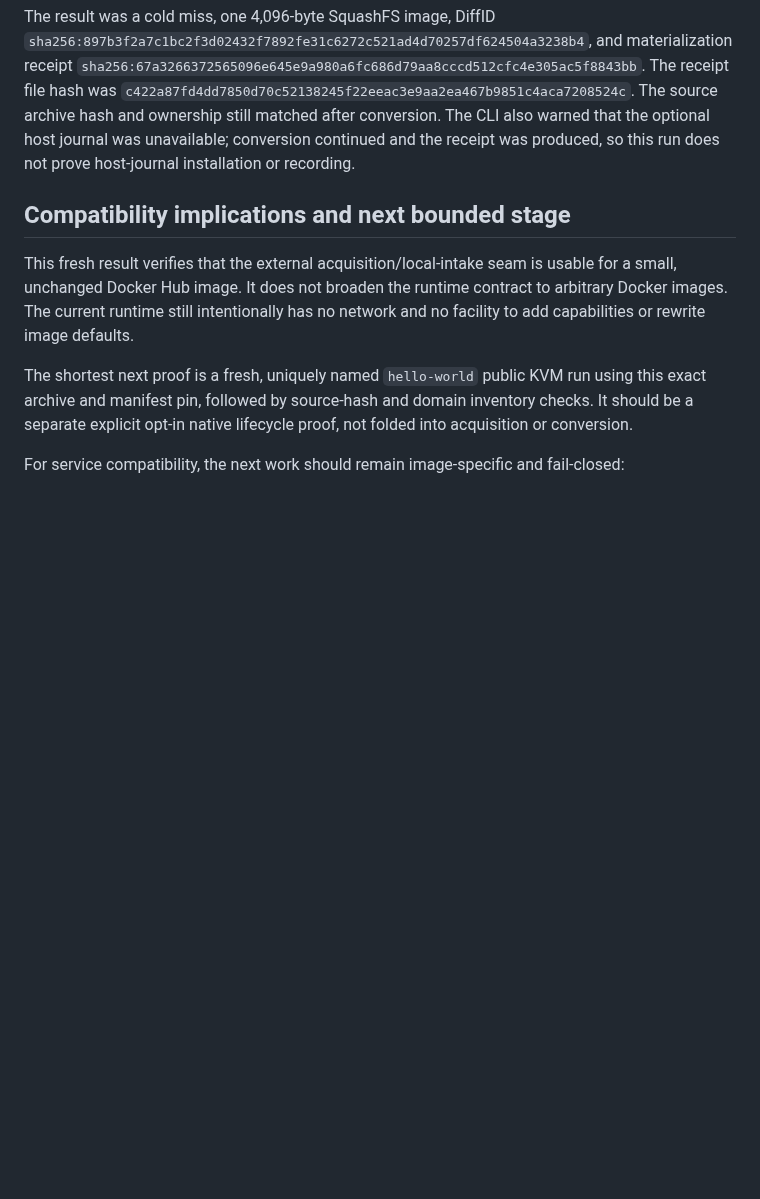
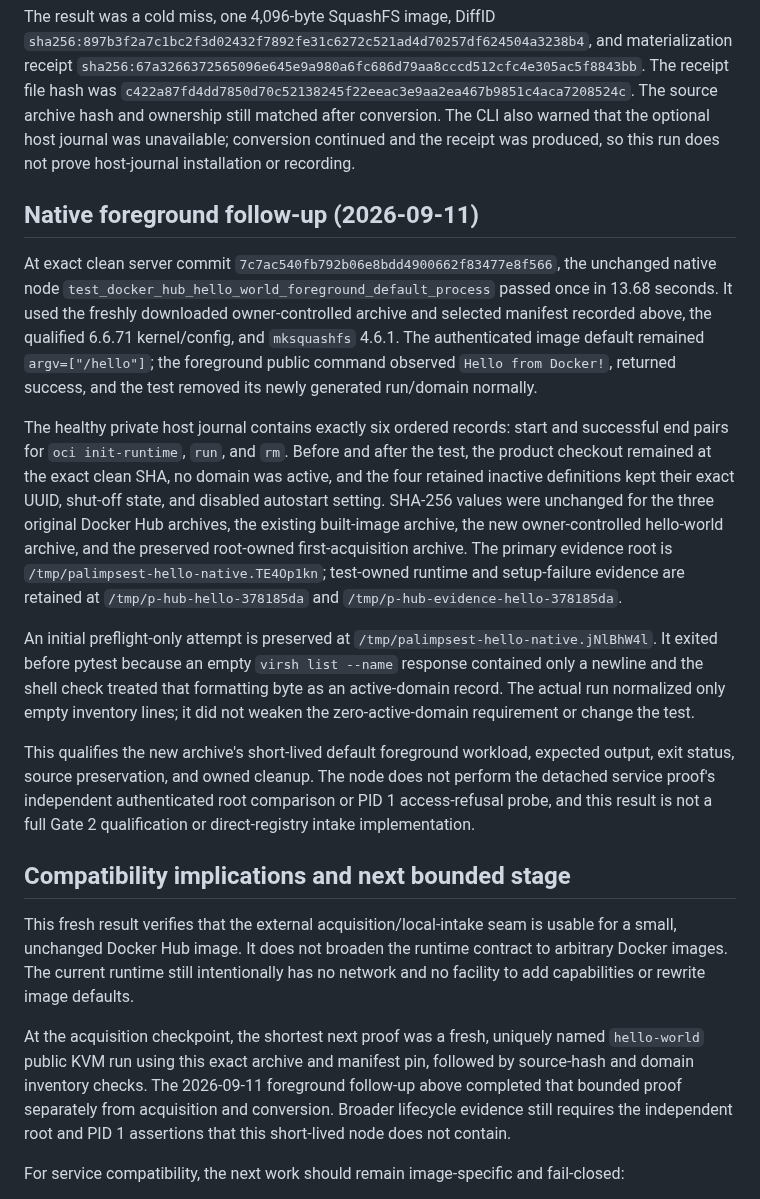
Before and after one commit to openstack-afterglow/palimpsest, a Markdown page: docs/docker-hub-intake-analysis.md, the part around the change. Rendered like a GitHub page; blank space fills up the shorter version.

Commit message:
Record native Docker Hub hello-world and package verification

```diff
--- a/docs/docker-hub-intake-analysis.md
+++ b/docs/docker-hub-intake-analysis.md
@@ -126,6 +126,42 @@ also warned that the optional host journal was unavailable; conversion
 continued and the receipt was produced, so this run does not prove host-journal
 installation or recording.
 
+## Native foreground follow-up (2026-09-11)
+
+At exact clean server commit `7c7ac540fb792b06e8bdd4900662f83477e8f566`, the
+unchanged native node
+`test_docker_hub_hello_world_foreground_default_process` passed once in
+13.68 seconds. It used the freshly downloaded owner-controlled archive and
+selected manifest recorded above, the qualified 6.6.71 kernel/config, and
+`mksquashfs` 4.6.1. The authenticated image default remained `argv=["/hello"]`;
+the foreground public command observed `Hello from Docker!`, returned success,
+and the test removed its newly generated run/domain normally.
+
+The healthy private host journal contains exactly six ordered records: start
+and successful end pairs for `oci init-runtime`, `run`, and `rm`. Before and
+after the test, the product checkout remained at the exact clean SHA, no domain
+was active, and the four retained inactive definitions kept their exact UUID,
+shut-off state, and disabled autostart setting. SHA-256 values were unchanged
+for the three original Docker Hub archives, the existing built-image archive,
+the new owner-controlled hello-world archive, and the preserved root-owned
+first-acquisition archive. The primary evidence root is
+`/tmp/palimpsest-hello-native.TE4Op1kn`; test-owned runtime and setup-failure
+evidence are retained at `/tmp/p-hub-hello-378185da` and
+`/tmp/p-hub-evidence-hello-378185da`.
+
+An initial preflight-only attempt is preserved at
+`/tmp/palimpsest-hello-native.jNlBhW4l`. It exited before pytest because an
+empty `virsh list --name` response contained only a newline and the shell
+check treated that formatting byte as an active-domain record. The actual run
+normalized only empty inventory lines; it did not weaken the zero-active-domain
+requirement or change the test.
+
+This qualifies the new archive's short-lived default foreground workload,
+expected output, exit status, source preservation, and owned cleanup. The node
+does not perform the detached service proof's independent authenticated root
+comparison or PID 1 access-refusal probe, and this result is not a full Gate 2
+qualification or direct-registry intake implementation.
+
 ## Compatibility implications and next bounded stage
 
 This fresh result verifies that the external acquisition/local-intake seam is
@@ -133,10 +169,12 @@ usable for a small, unchanged Docker Hub image. It does not broaden the runtime
 contract to arbitrary Docker images. The current runtime still intentionally
 has no network and no facility to add capabilities or rewrite image defaults.
 
-The shortest next proof is a fresh, uniquely named `hello-world` public KVM run
-using this exact archive and manifest pin, followed by source-hash and domain
-inventory checks. It should be a separate explicit opt-in native lifecycle
-proof, not folded into acquisition or conversion.
+At the acquisition checkpoint, the shortest next proof was a fresh, uniquely
+named `hello-world` public KVM run using this exact archive and manifest pin,
+followed by source-hash and domain inventory checks. The 2026-09-11 foreground
+follow-up above completed that bounded proof separately from acquisition and
+conversion. Broader lifecycle evidence still requires the independent root and
+PID 1 assertions that this short-lived node does not contain.
 
 For service compatibility, the next work should remain image-specific and
 fail-closed:
```
Also changed, not shown: ARCHITECTURE.md (+4 -2 lines), docs/install.md (+22 -0 lines).
